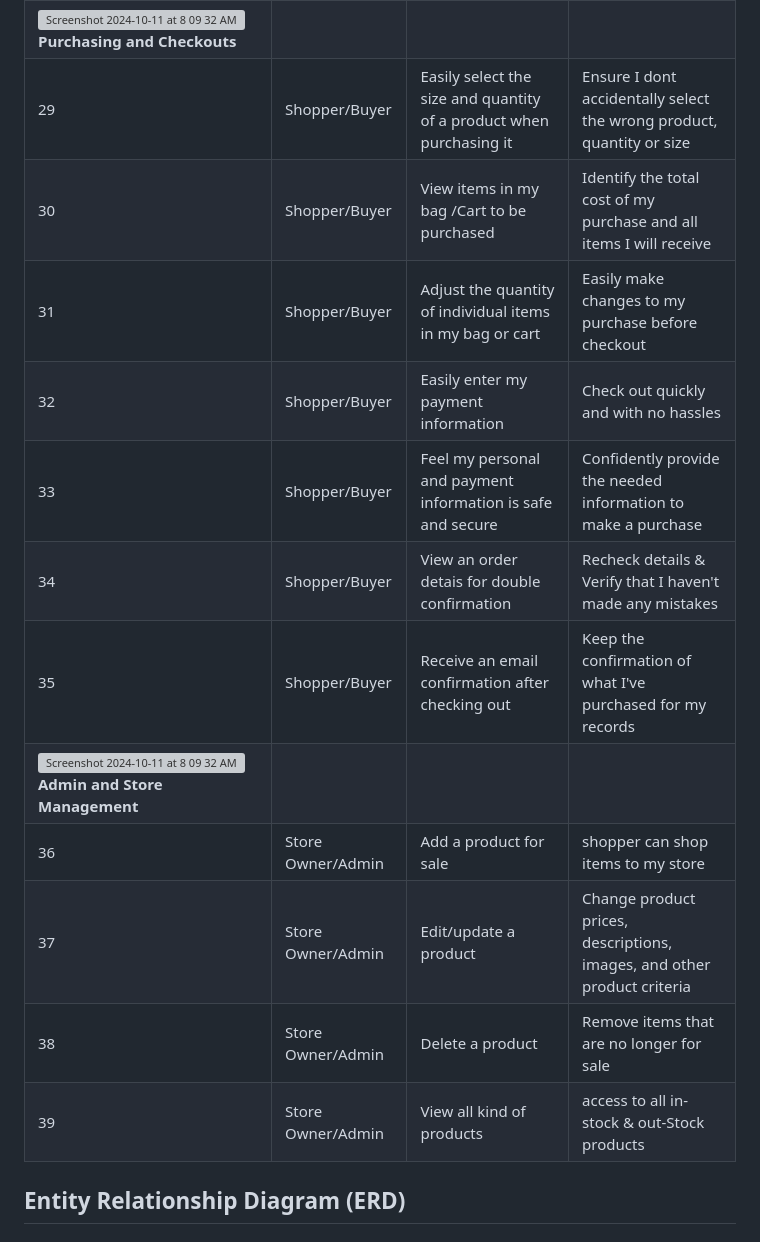
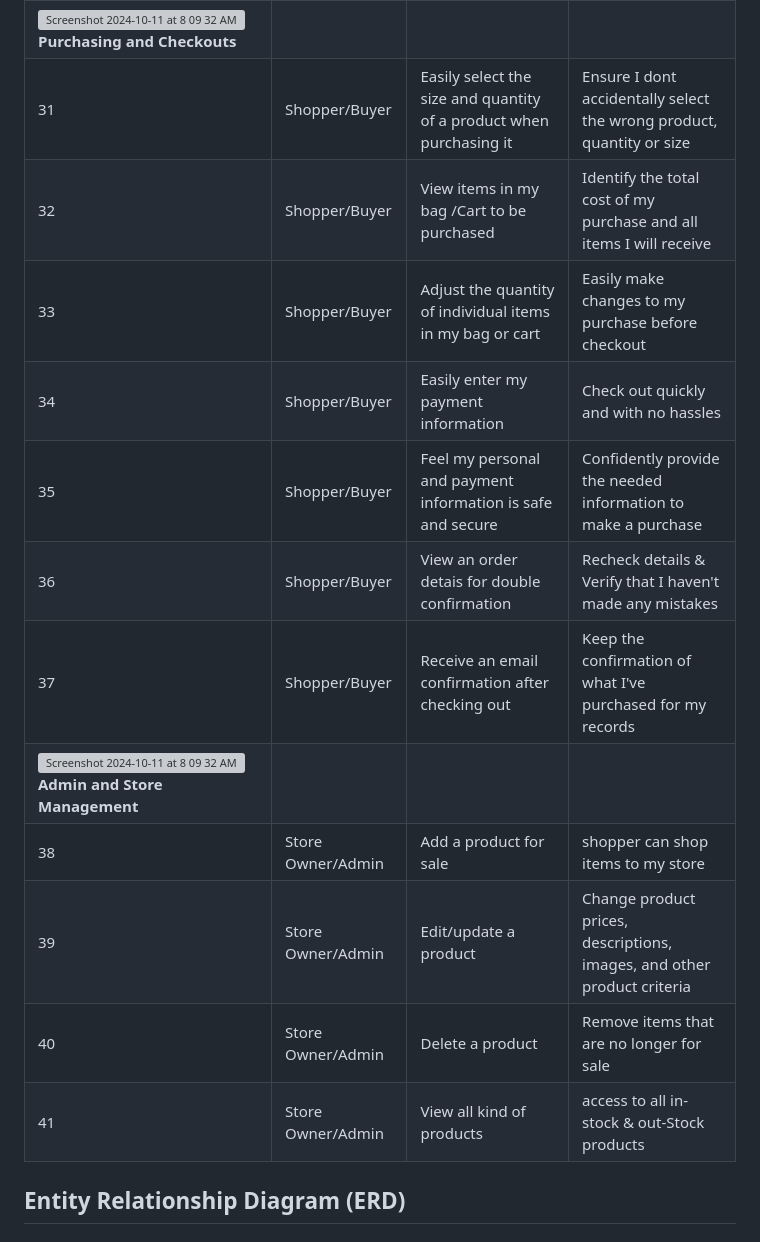
Before and after one commit to Shazi-dani/smart_tech_v1, a Markdown page: README.md, the part around the change printed below. GitHub-like rendering; grey boxes are pictures that could not be loaded.

```diff
--- a/README.md
+++ b/README.md
@@ -73,16 +75,16 @@ It also aims to stay updated with the latest trends in tech and mobile innovatio
 |<img width="28" alt="Screenshot 2024-10-11 at 8 09 32 AM" src="https://github.com/user-attachments/assets/8c86bda4-1a92-4796-897e-f64fc862e535">**Purchasing and Checkouts**|
-|29|Shopper/Buyer|Easily select the size and quantity of a product when purchasing it|Ensure I dont accidentally select the wrong product, quantity or size|
-|30|Shopper/Buyer|View items in my bag /Cart to be purchased|Identify the total cost of my purchase and all items I will receive|
-|31|Shopper/Buyer|Adjust the quantity of individual items in my bag or cart|Easily make changes to my purchase before checkout|
-|32|Shopper/Buyer|Easily enter my payment information|Check out quickly and with no hassles|
-|33|Shopper/Buyer|Feel my personal and payment information is safe and secure|Confidently provide the needed information to make a purchase|
-|34|Shopper/Buyer|View an order detais for double confirmation|Recheck details & Verify that I haven't made any mistakes|
-|35|Shopper/Buyer|Receive an email confirmation after checking out|Keep the confirmation of what I've purchased for my records|
+|31|Shopper/Buyer|Easily select the size and quantity of a product when purchasing it|Ensure I dont accidentally select the wrong product, quantity or size|
+|32|Shopper/Buyer|View items in my bag /Cart to be purchased|Identify the total cost of my purchase and all items I will receive|
+|33|Shopper/Buyer|Adjust the quantity of individual items in my bag or cart|Easily make changes to my purchase before checkout|
+|34|Shopper/Buyer|Easily enter my payment information|Check out quickly and with no hassles|
+|35|Shopper/Buyer|Feel my personal and payment information is safe and secure|Confidently provide the needed information to make a purchase|
+|36|Shopper/Buyer|View an order detais for double confirmation|Recheck details & Verify that I haven't made any mistakes|
+|37|Shopper/Buyer|Receive an email confirmation after checking out|Keep the confirmation of what I've purchased for my records|
 |<img width="28" alt="Screenshot 2024-10-11 at 8 09 32 AM" src="https://github.com/user-attachments/assets/8c86bda4-1a92-4796-897e-f64fc862e535">**Admin and Store Management**|
-|36|Store Owner/Admin|Add a product for sale|shopper can shop items to my store|
-|37|Store Owner/Admin|Edit/update a product|Change product prices, descriptions, images, and other product criteria|
-|38|Store Owner/Admin|Delete a product|Remove items that are no longer for sale|
-|39|Store Owner/Admin|View all kind of products|access to all in-stock & out-Stock products|
+|38|Store Owner/Admin|Add a product for sale|shopper can shop items to my store|
+|39|Store Owner/Admin|Edit/update a product|Change product prices, descriptions, images, and other product criteria|
+|40|Store Owner/Admin|Delete a product|Remove items that are no longer for sale|
+|41|Store Owner/Admin|View all kind of products|access to all in-stock & out-Stock products|
 
 
 ##  Entity Relationship Diagram (ERD)
```
Also changed, not shown: other parts of README.md (+12 -10 lines).
